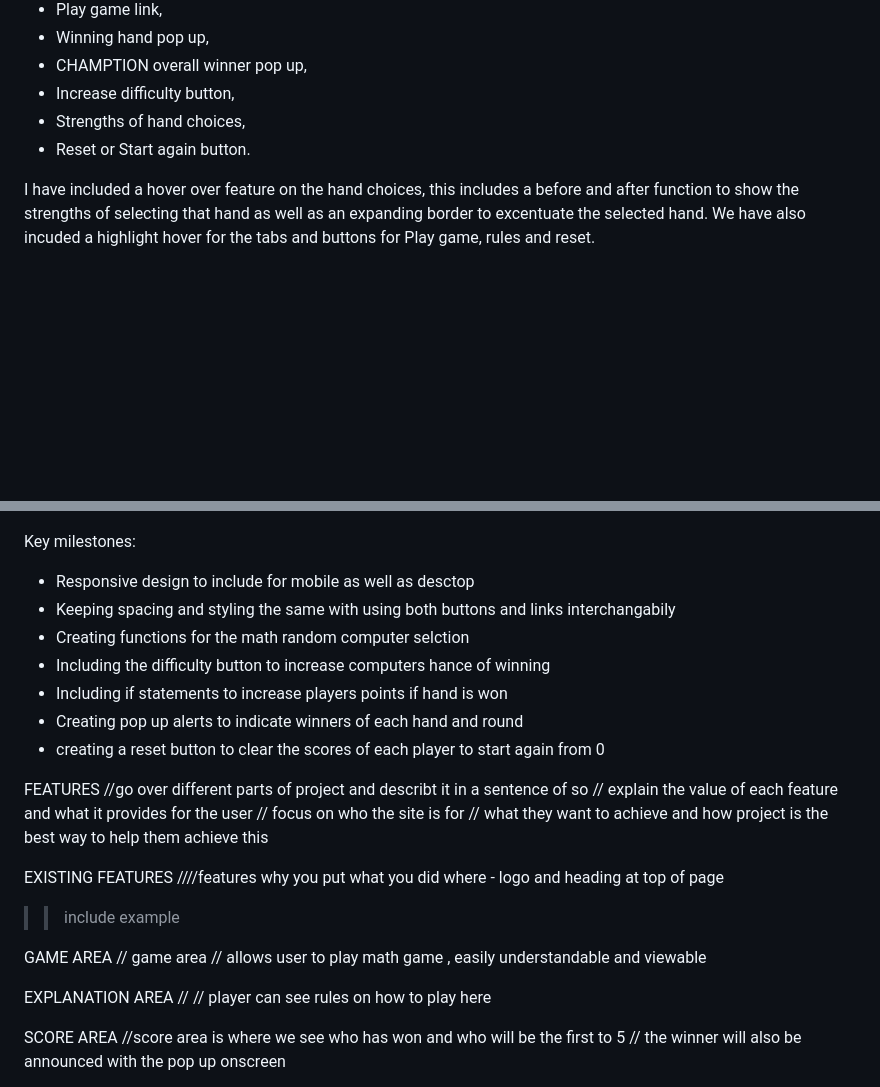
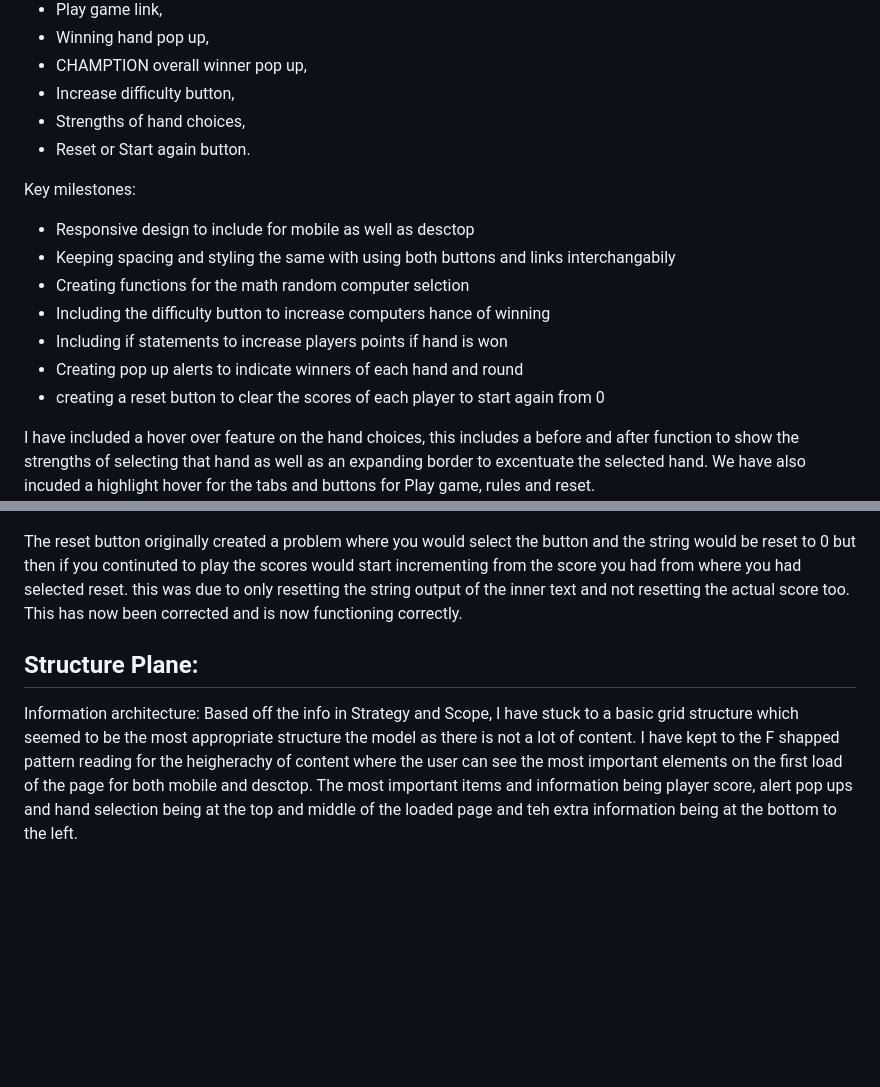
Before and after one commit to chloe-js/rock-paper-scissors-lizard-spock, a Markdown page: README2.md, 2 parts joined by grey strips. Drawn GitHub-style; blank space fills up the shorter version.

```diff
--- a/README2.md
+++ b/README2.md
@@ -57,6 +57,16 @@ Most important features in no particular order:
 - Strengths of hand choices,
 - Reset or Start again button.
 
+Key milestones:
+
+- Responsive design to include for mobile as well as desctop
+- Keeping spacing and styling the same with using both buttons and links interchangabily
+- Creating functions for the math random computer selction
+- Including the difficulty button to increase computers hance of winning
+- Including if statements to increase players points if hand is won
+- Creating pop up alerts to indicate winners of each hand and round
+- creating a reset button to clear the scores of each player to start again from 0
+
 I have included a hover over feature on the hand choices, this includes a before and after function to show the strengths of selecting that hand as well as an expanding border to excentuate the selected hand. We have also incuded a highlight hover for the tabs and buttons for Play game, rules and reset.
 ![Image of Hover feature for hand choices](./assets/images/hover-before-after-strengths.jpg)
 ![Image of Hover feature for rules, reset and play game](./assets/images/hover-highlight-tab.jpg)
@@ -73,34 +83,12 @@ Doing the increase of difficulty was chanllenging as I knew what to do to make t
 ![Image of easy button](./assets/images/easy-difficulty-button.jpg)
 ![Image of hard difficulty activation button](./assets/images/hard-difficulty-button.jpg)
 
-Key milestones:
+The reset button originally created a problem where you would select the button and the string would be reset to 0 but then if you continuted to play the scores would start incrementing from the score you had from where you had selected reset. this was due to only resetting the string output of the inner text and not resetting the actual score too. This has now been corrected and is now functioning correctly.
 
-- Responsive design to include for mobile as well as desctop
-- Keeping spacing and styling the same with using both buttons and links interchangabily
-- Creating functions for the math random computer selction
-- Including the difficulty button to increase computers hance of winning
-- Including if statements to increase players points if hand is won
-- Creating pop up alerts to indicate winners of each hand and round
-- creating a reset button to clear the scores of each player to start again from 0
-
-FEATURES
-//go over different parts of project and describt it in a sentence of so
-// explain the value of each feature and what it provides for the user
-// focus on who the site is for
-// what they want to achieve and how project is the best way to help them achieve this
-
-EXISTING FEATURES
-////features why you put what you did where - logo and heading at top of page
->> include example
-
-GAME AREA
-// game area // allows user to play math game , easily understandable and viewable
-
-EXPLANATION AREA
-// // player can see rules on how to play here
+## Structure Plane:
+Information architecture:
+Based off the info in Strategy and Scope, I have stuck to a basic grid structure which seemed to be the most appropriate structure the model as there is not a lot of content. I have kept to the F shapped pattern reading for the heigherachy of content where the user can see the most important elements on the first load of the page for both mobile and desctop.
+The most important items and information being player score, alert pop ups and hand selection being at the top and middle of the loaded page and teh extra information being at the bottom to the left.
 
 
-SCORE AREA
-//score area is where we see who has won and who will be the first to 5
-// the winner will also be announced with the pop up onscreen
 
```
Also changed, not shown: other parts of README2.md (+18 -1 lines), README.md (+0 -60 lines), assets/images/home-basic-layout-grid.jpg (added), assets/images/home-basic-layout.jpg (added), assets/images/rules-page-layout.jpg (added), 3 other files.
